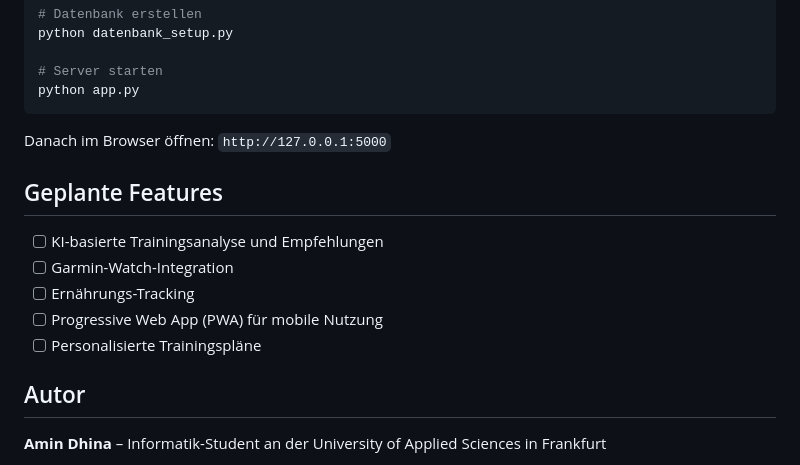
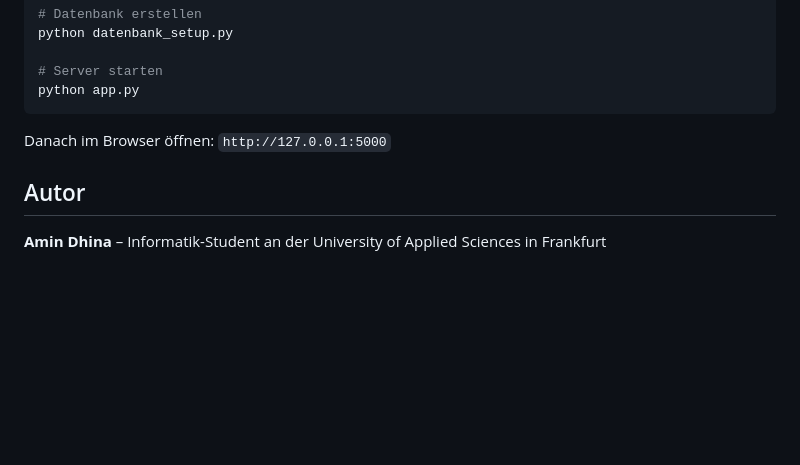
Before and after one commit to AminDhina/Trainings-Tracker, a Markdown page: README.md, the part around the change. Rendered like a GitHub page; blank space fills up the shorter version.

```diff
--- a/README.md
+++ b/README.md
@@ -92,14 +92,6 @@ python app.py
 
 Danach im Browser öffnen: `http://127.0.0.1:5000`
 
-## Geplante Features
-
-- [ ] KI-basierte Trainingsanalyse und Empfehlungen
-- [ ] Garmin-Watch-Integration
-- [ ] Ernährungs-Tracking
-- [ ] Progressive Web App (PWA) für mobile Nutzung
-- [ ] Personalisierte Trainingspläne
-
 ## Autor
 
 **Amin Dhina** – Informatik-Student an der University of Applied Sciences in Frankfurt
```
